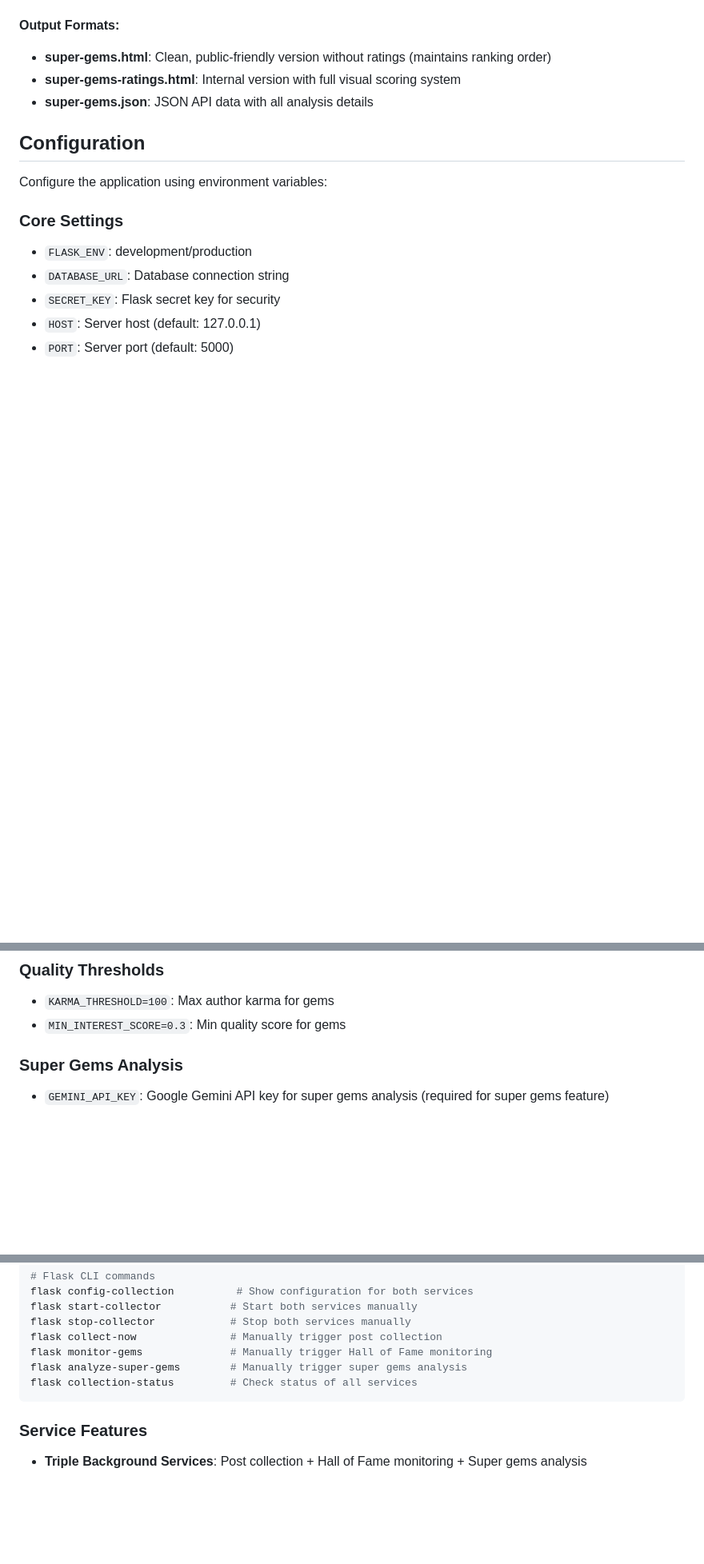
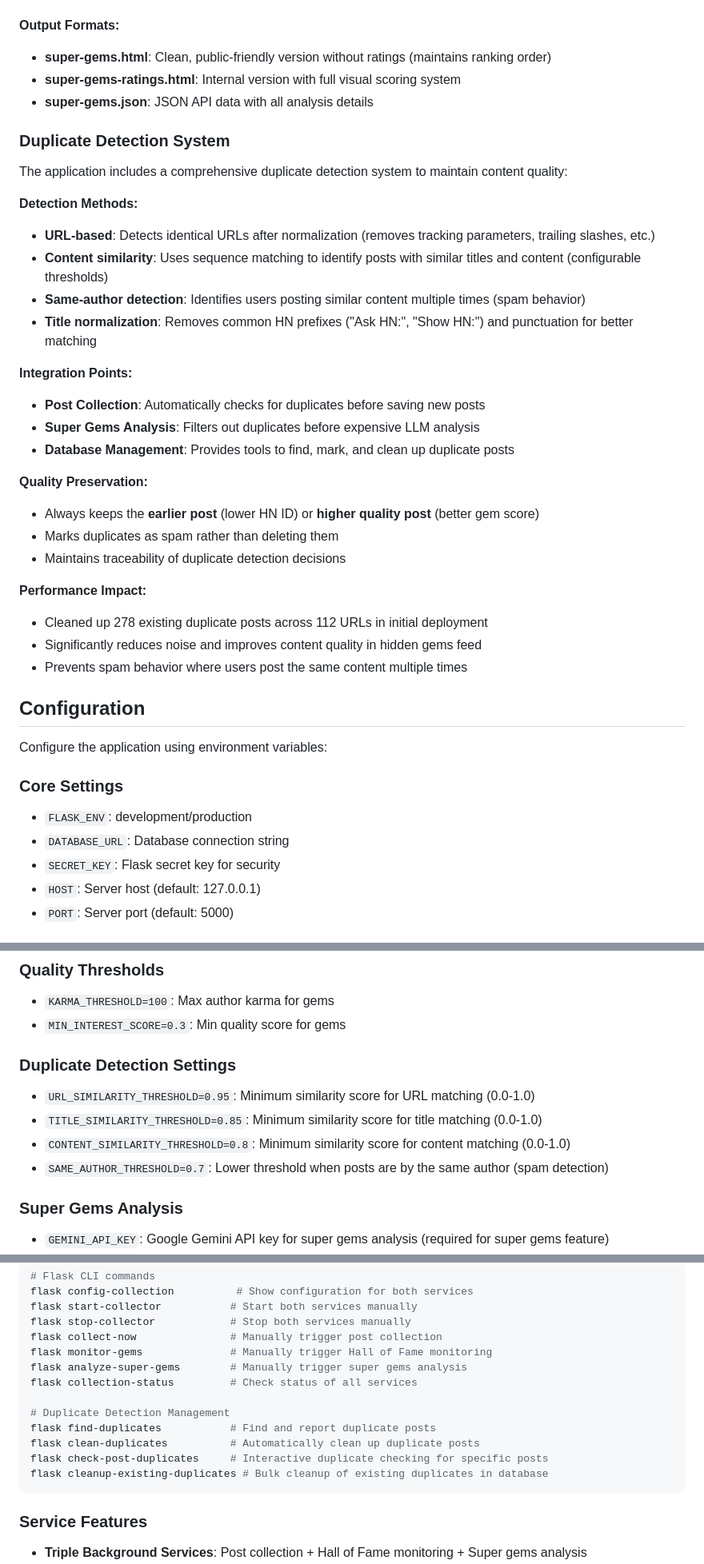
Before and after one commit to DG1001/hn-gems, a Markdown page: README.md, 3 parts joined by grey strips. Shown at 80% size. GitHub-like rendering; blank space fills up the shorter version.

Commit message:
Update README with duplicate detection documentation
Added comprehensive documentation for the new duplicate detection system:

- Added duplicate detection to features list
- Documented new Flask CLI commands for duplicate management
- Added dedicated section explaining detection methods and integration
- Included configuration options for duplicate detection thresholds
- Documented performance impact and quality preservation approach

The README now provides complete information about the duplicate detection
capabilities, making it easy for users to understand and configure the system.

🤖 Generated with [Claude Code](https://claude.ai/code)

Co-Authored-By: Claude <noreply@anthropic.com>

````diff
--- a/README.md
+++ b/README.md
@@ -110,6 +112,31 @@ The Super Gems feature provides comprehensive AI-powered analysis of top hidden
 - **super-gems-ratings.html**: Internal version with full visual scoring system
 - **super-gems.json**: JSON API data with all analysis details
 
+### Duplicate Detection System
+
+The application includes a comprehensive duplicate detection system to maintain content quality:
+
+**Detection Methods:**
+- **URL-based**: Detects identical URLs after normalization (removes tracking parameters, trailing slashes, etc.)
+- **Content similarity**: Uses sequence matching to identify posts with similar titles and content (configurable thresholds)
+- **Same-author detection**: Identifies users posting similar content multiple times (spam behavior)
+- **Title normalization**: Removes common HN prefixes ("Ask HN:", "Show HN:") and punctuation for better matching
+
+**Integration Points:**
+- **Post Collection**: Automatically checks for duplicates before saving new posts
+- **Super Gems Analysis**: Filters out duplicates before expensive LLM analysis
+- **Database Management**: Provides tools to find, mark, and clean up duplicate posts
+
+**Quality Preservation:**
+- Always keeps the **earlier post** (lower HN ID) or **higher quality post** (better gem score)
+- Marks duplicates as spam rather than deleting them
+- Maintains traceability of duplicate detection decisions
+
+**Performance Impact:**
+- Cleaned up 278 existing duplicate posts across 112 URLs in initial deployment
+- Significantly reduces noise and improves content quality in hidden gems feed
+- Prevents spam behavior where users post the same content multiple times
+
 ## Configuration
 
 Configure the application using environment variables:
@@ -133,6 +160,12 @@ Configure the application using environment variables:
 ### Quality Thresholds
 - `KARMA_THRESHOLD=100`: Max author karma for gems
 - `MIN_INTEREST_SCORE=0.3`: Min quality score for gems
+
+### Duplicate Detection Settings
+- `URL_SIMILARITY_THRESHOLD=0.95`: Minimum similarity score for URL matching (0.0-1.0)
+- `TITLE_SIMILARITY_THRESHOLD=0.85`: Minimum similarity score for title matching (0.0-1.0)
+- `CONTENT_SIMILARITY_THRESHOLD=0.8`: Minimum similarity score for content matching (0.0-1.0)
+- `SAME_AUTHOR_THRESHOLD=0.7`: Lower threshold when posts are by the same author (spam detection)
 
 ### Super Gems Analysis
 - `GEMINI_API_KEY`: Google Gemini API key for super gems analysis (required for super gems feature)
@@ -176,6 +209,12 @@ flask collect-now               # Manually trigger post collection
 flask monitor-gems              # Manually trigger Hall of Fame monitoring
 flask analyze-super-gems        # Manually trigger super gems analysis
 flask collection-status         # Check status of all services
+
+# Duplicate Detection Management
+flask find-duplicates           # Find and report duplicate posts
+flask clean-duplicates          # Automatically clean up duplicate posts
+flask check-post-duplicates     # Interactive duplicate checking for specific posts
+flask cleanup-existing-duplicates # Bulk cleanup of existing duplicates in database
 ```
 
 ### Service Features
````
Also changed, not shown: other parts of README.md (+2 -0 lines).
